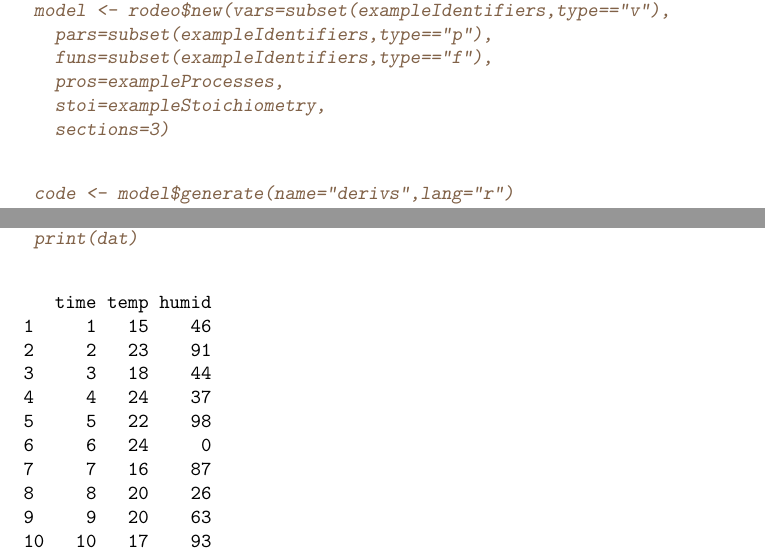
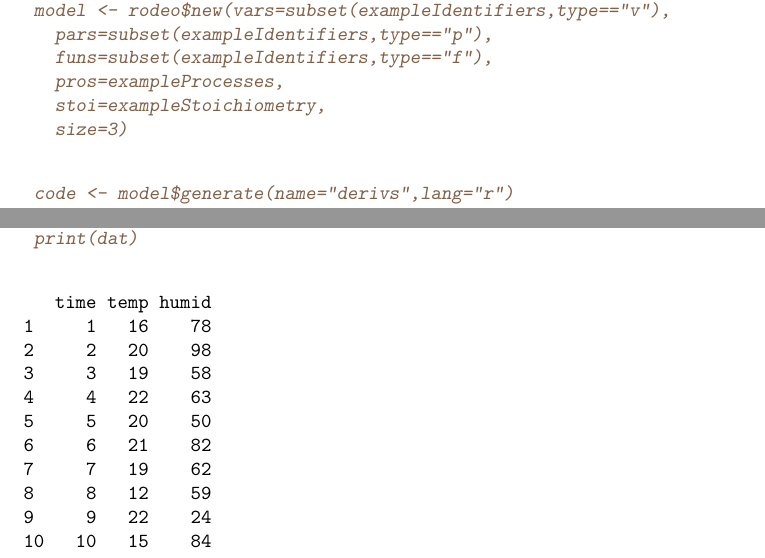
Before and after one commit to dkneis/rodeo, a LaTeX document (vignettes/rodeo.tex): two parts of pages 9 and 13 of 22, joined at a grey line, cut so that both start at the same text. The pictures show the PDF file vignettes/rodeo.pdf that the author committed with the source.

Commit message:
MIN: Vignette update

```diff
--- a/vignettes/rodeo.tex
+++ b/vignettes/rodeo.tex
@@ -218,7 +218,7 @@ Then, a new object is created with \verb|new|. This requires us to supply the na
    funs=subset(exampleIdentifiers,type=="f"),
    pros=exampleProcesses,
    stoi=exampleStoichiometry,
-   sections=1)
+   size=1)
 \end{Sinput}
 \end{Schunk}
 
@@ -348,7 +348,7 @@ A zero-dimensional case (single reactor) has been considered so far. We will now
    funs=subset(exampleIdentifiers,type=="f"),
    pros=exampleProcesses,
    stoi=exampleStoichiometry,
-   sections=3)
+   size=3)
 \end{Sinput}
 \end{Schunk}
 \begin{Schunk}
@@ -516,16 +516,16 @@ This section demonstrates how the 'functions-of-time' approach can be used in \s
 \end{Sinput}
 \begin{Soutput}
    time temp humid
-1     1   15    46
-2     2   23    91
-3     3   18    44
-4     4   24    37
-5     5   22    98
-6     6   24     0
-7     7   16    87
-8     8   20    26
-9     9   20    63
-10   10   17    93
+1     1   16    78
+2     2   20    98
+3     3   19    58
+4     4   22    63
+5     5   20    50
+6     6   21    82
+7     7   19    62
+8     8   12    59
+9     9   22    24
+10   10   15    84
 \end{Soutput}
 \end{Schunk}
 
```
Also changed, not shown: vignettes/meteo.txt (+10 -10 lines), vignettes/rodeo.pdf, 3 other files.
